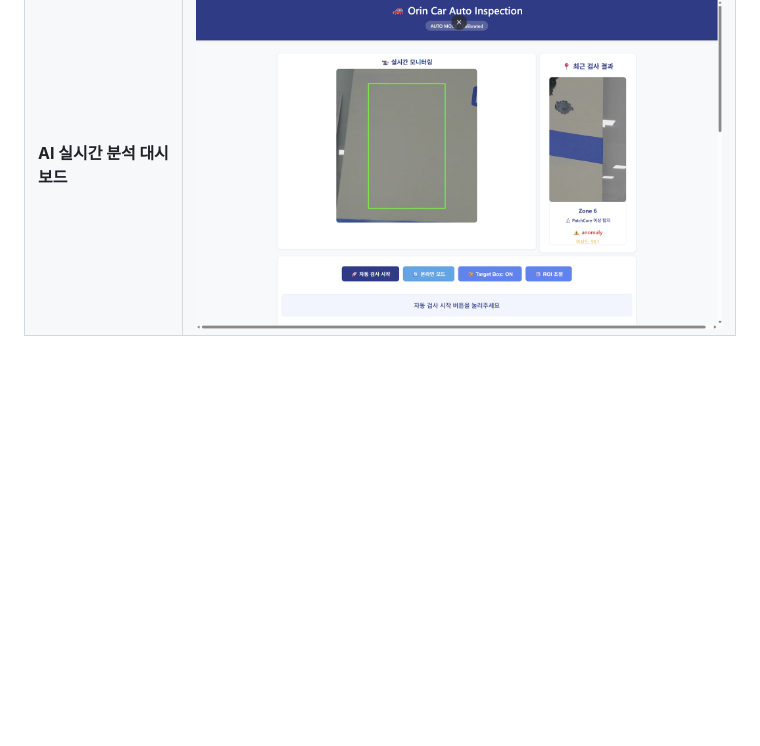
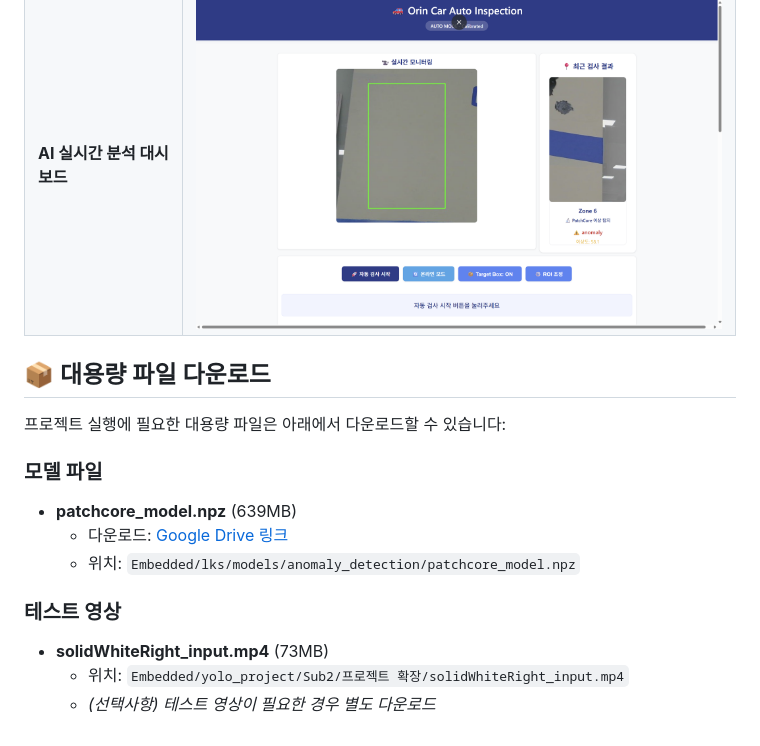
Before and after one commit to brightonlog/docktor, a Markdown page: readme.md, the part around the change. Rendered like a GitHub page; blank space fills up the shorter version.

Commit message:
docs: 파일 다운로드 링크 공유

```diff
--- a/readme.md
+++ b/readme.md
@@ -101,3 +101,17 @@
 | **LLM 기반 검사 보고서 다운로드** | ![보고서관리](Img%2F%EC%8A%A4%ED%81%AC%EB%A6%B0%EC%83%B7%202026-02-06%20103108.png) |
 | **LLM 기반 검사 보고서 샘플**   | ![리포트샘플](Img%2F%EC%8A%A4%ED%81%AC%EB%A6%B0%EC%83%B7%202026-02-06%20103436.png) |
 | **AI 실시간 분석 대시보드**     | ![실시간분석](Img%2F%EC%8A%A4%ED%81%AC%EB%A6%B0%EC%83%B7%202026-02-06%20113900.png) |
+
+## 📦 대용량 파일 다운로드
+
+프로젝트 실행에 필요한 대용량 파일은 아래에서 다운로드할 수 있습니다:
+
+### 모델 파일
+- **patchcore_model.npz** (639MB)
+  - 다운로드: [Google Drive 링크](https://drive.google.com/file/d/1NmshdjN9Np2TK3TyRotDcqM9ciCevVYb/view?usp=sharing)
+  - 위치: `Embedded/lks/models/anomaly_detection/patchcore_model.npz`
+
+### 테스트 영상
+- **solidWhiteRight_input.mp4** (73MB)
+  - 위치: `Embedded/yolo_project/Sub2/프로젝트 확장/solidWhiteRight_input.mp4`
+  - *(선택사항) 테스트 영상이 필요한 경우 별도 다운로드*
```
